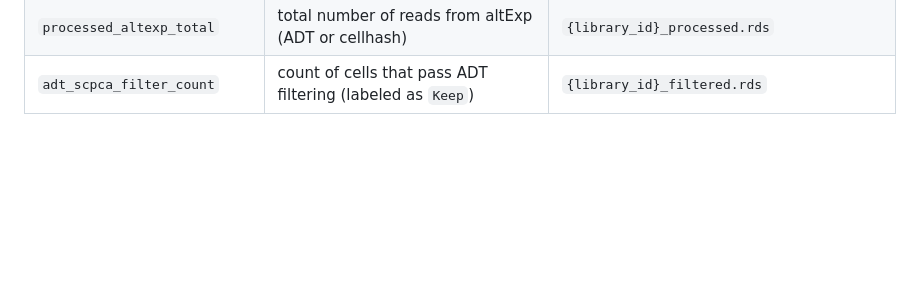
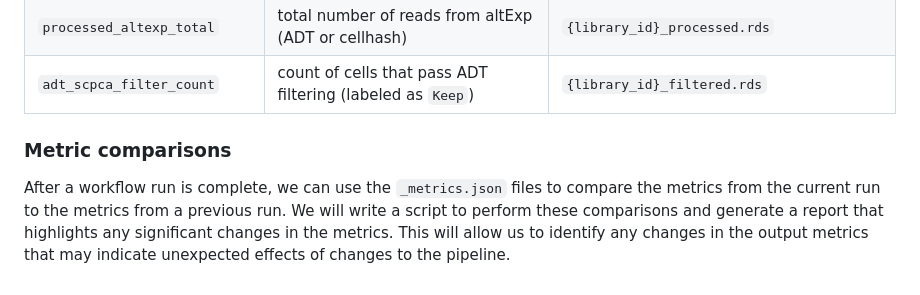
Before and after one commit to AlexsLemonade/scpca-nf, a Markdown page: workflow-testing.md, the part around the change. Rendered like a GitHub page; blank space fills up the shorter version.

Commit message:
Add plan for metric comparisons

```diff
--- a/workflow-testing.md
+++ b/workflow-testing.md
@@ -42,3 +42,9 @@ These metrics should be calculated, if required, and compiled at the end of the
 | `filtered_altexp_total`      | total number of reads from altExp (ADT or cellhash)               | `{library_id}_filtered.rds`                                   |
 | `processed_altexp_total`     | total number of reads from altExp (ADT or cellhash)               | `{library_id}_processed.rds`                                  |
 | `adt_scpca_filter_count`     | count of cells that pass ADT filtering (labeled as `Keep`)        | `{library_id}_filtered.rds`                                   |
+
+### Metric comparisons
+
+After a workflow run is complete, we can use the `_metrics.json` files to compare the metrics from the current run to the metrics from a previous run.
+We will write a script to perform these comparisons and generate a report that highlights any significant changes in the metrics.
+This will allow us to identify any changes in the output metrics that may indicate unexpected effects of changes to the pipeline.
```
